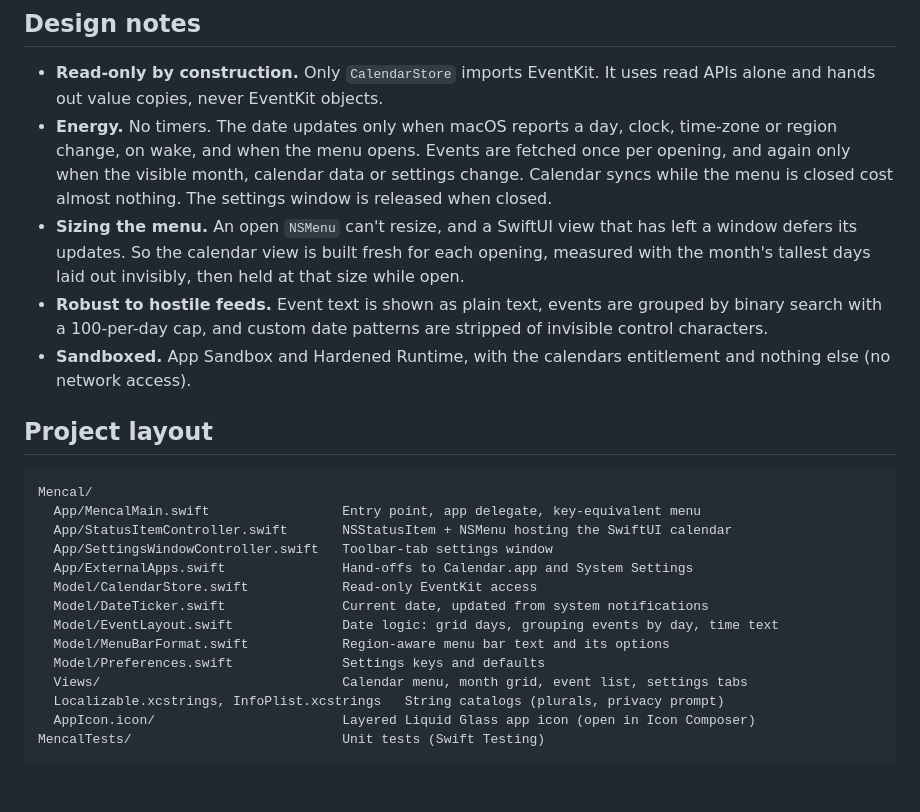
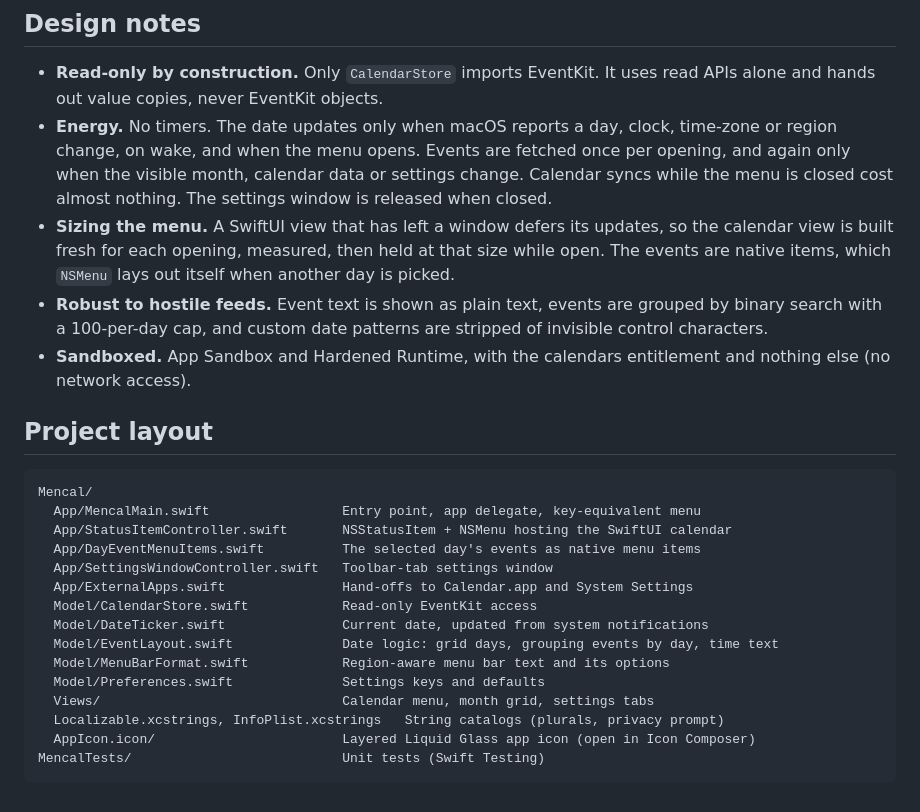
Before and after one commit to Picardas/Mencal, a Markdown page: README.md, the part around one of its changes. Drawn GitHub-style.

```diff
--- a/README.md
+++ b/README.md
@@ -61,7 +66,7 @@ The project signs to run locally (`CODE_SIGN_IDENTITY = "-"`), and Release sets
 
 - **Read-only by construction.** Only `CalendarStore` imports EventKit. It uses read APIs alone and hands out value copies, never EventKit objects.
 - **Energy.** No timers. The date updates only when macOS reports a day, clock, time-zone or region change, on wake, and when the menu opens. Events are fetched once per opening, and again only when the visible month, calendar data or settings change. Calendar syncs while the menu is closed cost almost nothing. The settings window is released when closed.
-- **Sizing the menu.** An open `NSMenu` can't resize, and a SwiftUI view that has left a window defers its updates. So the calendar view is built fresh for each opening, measured with the month's tallest days laid out invisibly, then held at that size while open.
+- **Sizing the menu.** A SwiftUI view that has left a window defers its updates, so the calendar view is built fresh for each opening, measured, then held at that size while open. The events are native items, which `NSMenu` lays out itself when another day is picked.
 - **Robust to hostile feeds.** Event text is shown as plain text, events are grouped by binary search with a 100-per-day cap, and custom date patterns are stripped of invisible control characters.
 - **Sandboxed.** App Sandbox and Hardened Runtime, with the calendars entitlement and nothing else (no network access).
 
@@ -71,6 +76,7 @@ The project signs to run locally (`CODE_SIGN_IDENTITY = "-"`), and Release sets
 Mencal/
   App/MencalMain.swift                 Entry point, app delegate, key-equivalent menu
   App/StatusItemController.swift       NSStatusItem + NSMenu hosting the SwiftUI calendar
+  App/DayEventMenuItems.swift          The selected day's events as native menu items
   App/SettingsWindowController.swift   Toolbar-tab settings window
   App/ExternalApps.swift               Hand-offs to Calendar.app and System Settings
   Model/CalendarStore.swift            Read-only EventKit access
@@ -78,7 +84,7 @@ Mencal/
   Model/EventLayout.swift              Date logic: grid days, grouping events by day, time text
   Model/MenuBarFormat.swift            Region-aware menu bar text and its options
   Model/Preferences.swift              Settings keys and defaults
-  Views/                               Calendar menu, month grid, event list, settings tabs
+  Views/                               Calendar menu, month grid, settings tabs
   Localizable.xcstrings, InfoPlist.xcstrings   String catalogs (plurals, privacy prompt)
   AppIcon.icon/                        Layered Liquid Glass app icon (open in Icon Composer)
 MencalTests/                           Unit tests (Swift Testing)
```
Also changed, not shown: other parts of README.md (+8 -3 lines), docs/images/calendar-menu-earlier-events.png (added), docs/images/calendar-menu-light.png, 11 other files.
